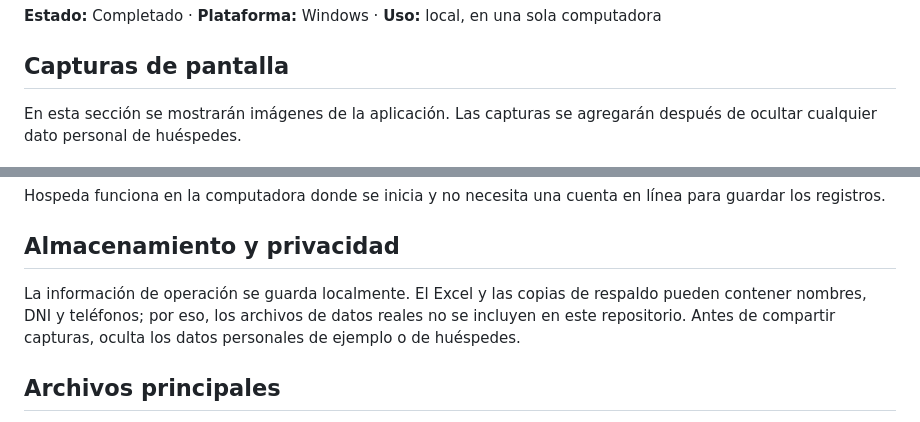
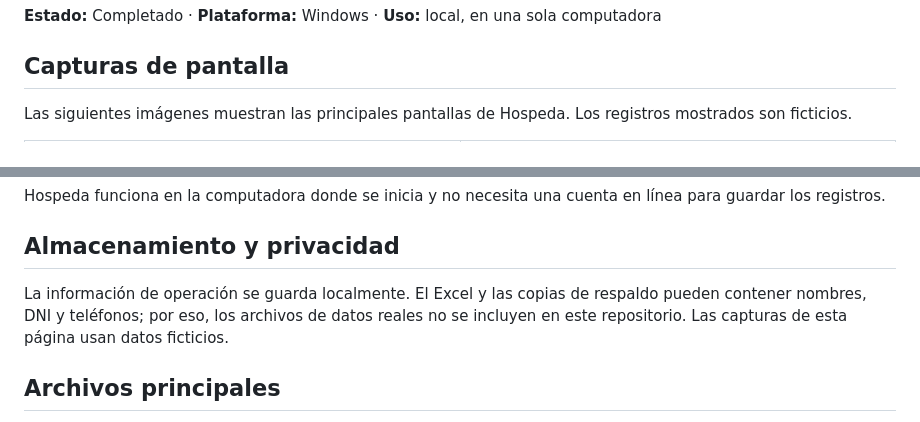
Before and after one commit to robinbenavides2008-maker/hospeda, a Markdown page: README.md, 2 parts joined by grey strips. GitHub-like rendering.

Commit message:
Enhance README with screenshots and privacy notes
Updated the README to include screenshots and clarify data privacy.

```diff
--- a/README.md
+++ b/README.md
@@ -6,5 +6,5 @@ Aplicación de escritorio local para gestionar habitaciones y alquileres de un h
 
 ## Capturas de pantalla
 
-En esta sección se mostrarán imágenes de la aplicación. Las capturas se agregarán después de ocultar cualquier dato personal de huéspedes.
+Las siguientes imágenes muestran las principales pantallas de Hospeda. Los registros mostrados son ficticios.
 
@@ -44,7 +61,7 @@ Hospeda funciona en la computadora donde se inicia y no necesita una cuenta en l
 
 ## Almacenamiento y privacidad
 
-La información de operación se guarda localmente. El Excel y las copias de respaldo pueden contener nombres, DNI y teléfonos; por eso, los archivos de datos reales no se incluyen en este repositorio. Antes de compartir capturas, oculta los datos personales de ejemplo o de huéspedes.
+La información de operación se guarda localmente. El Excel y las copias de respaldo pueden contener nombres, DNI y teléfonos; por eso, los archivos de datos reales no se incluyen en este repositorio. Las capturas de esta página usan datos ficticios.
 
 ## Archivos principales
 
```
Also changed, not shown: other parts of README.md (+18 -1 lines).
